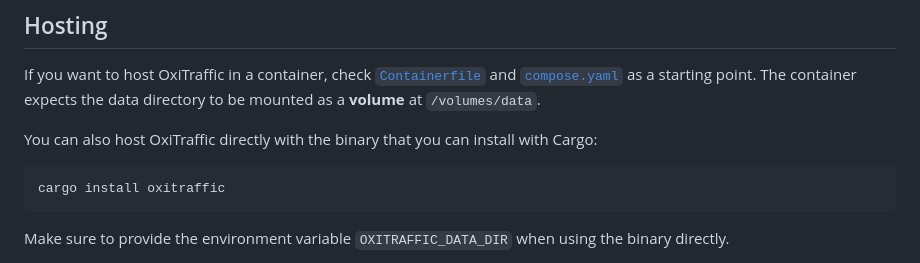
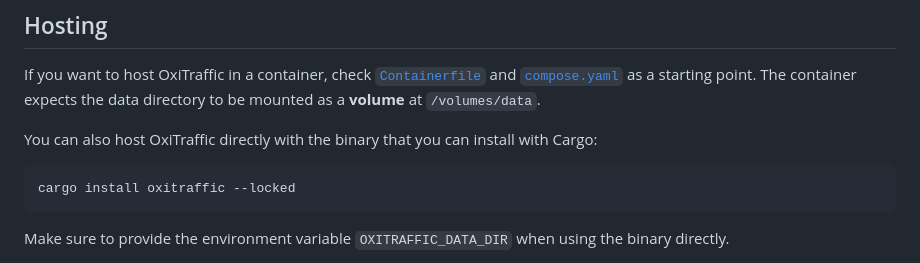
Before and after one commit to mre/oxitrack, a Markdown page: README.md, the part around the change. GitHub-like rendering.

Commit message:
Add --locked to the README too

````diff
--- a/README.md
+++ b/README.md
@@ -59,7 +59,7 @@ The container expects the data directory to be mounted as a **volume** at `/volu
 You can also host OxiTraffic directly with the binary that you can install with Cargo:
 
 ```fish
-cargo install oxitraffic
+cargo install oxitraffic --locked
 ```
 
 Make sure to provide the environment variable `OXITRAFFIC_DATA_DIR` when using the binary directly.
````
